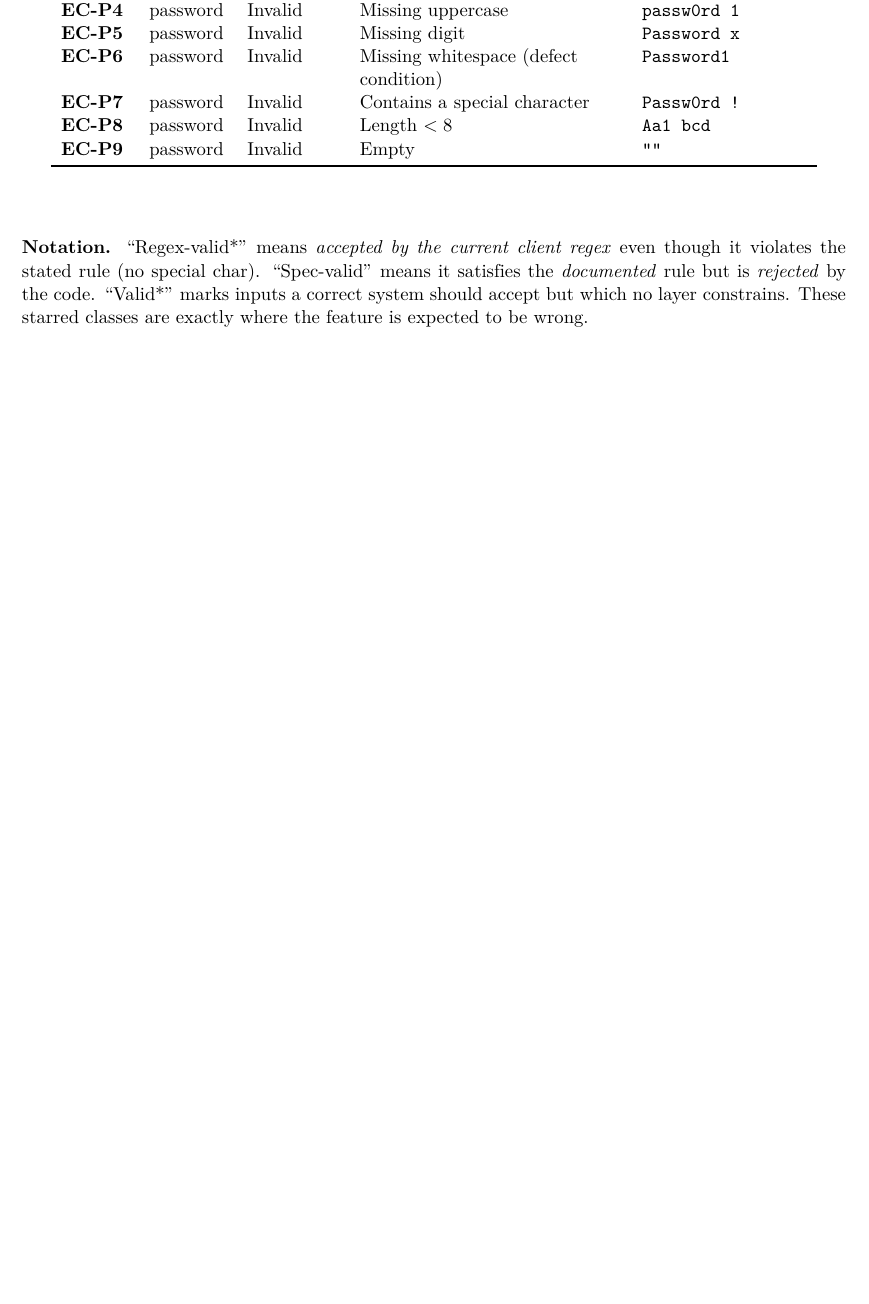
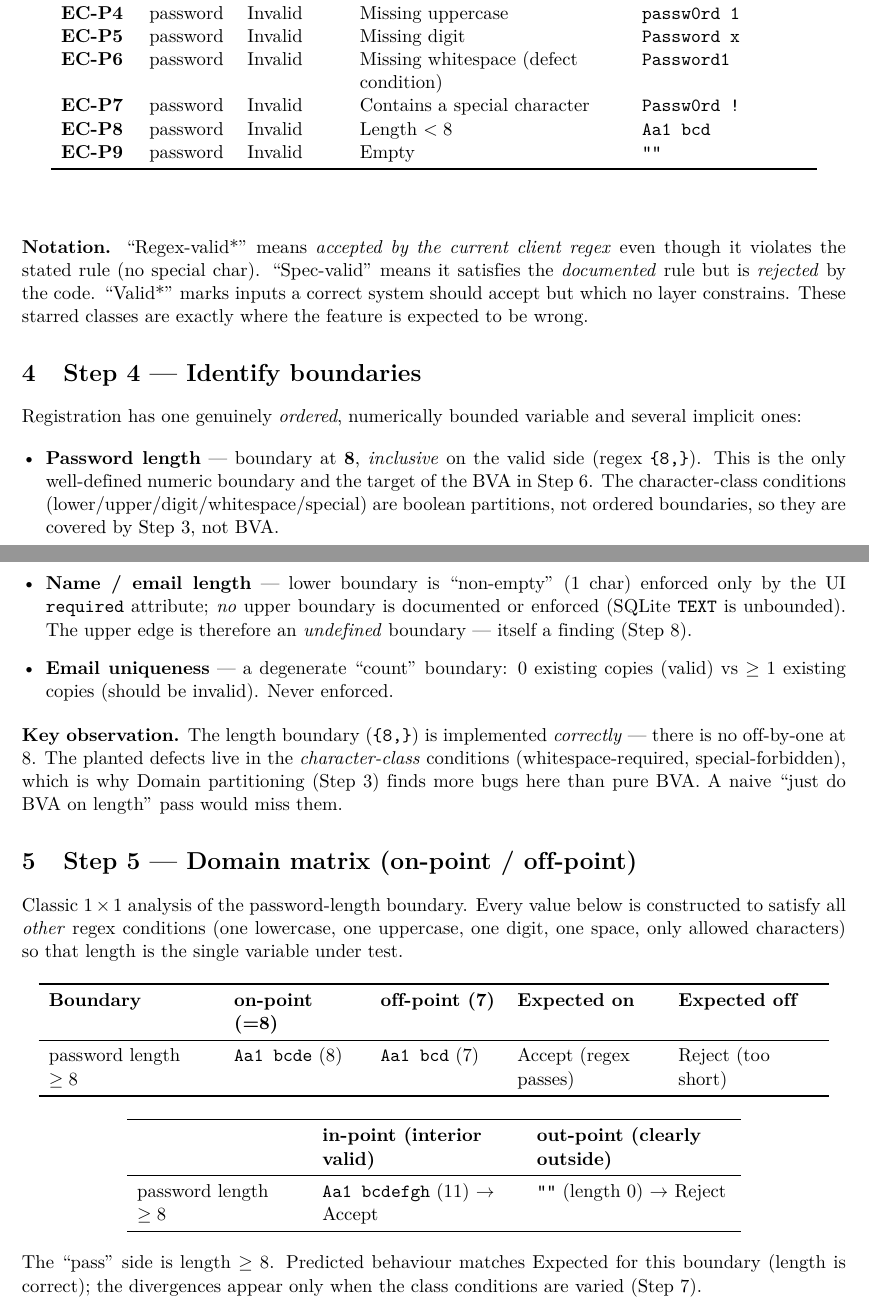
Before and after one commit to dinosauce-285/HW02-Software-Testing, a LaTeX document (reports/test-cases-FR-01.tex): part of page 3 of 3 before the commit and two parts of pages 3 and 4 of 4 after it, the two joined at a grey line, cut so that both start at the same text, the shorter picture padded with empty space. Compiled offline with pdfLaTeX.

Commit message:
test(FR-01): identify password-length boundary and build domain matrix

```diff
--- a/reports/test-cases-FR-01.tex
+++ b/reports/test-cases-FR-01.tex
@@ -161,5 +161,60 @@ satisfies the \emph{documented} rule but is \emph{rejected} by the code. ``Valid
 inputs a correct system should accept but which no layer constrains. These starred classes
 are exactly where the feature is expected to be wrong.
 
+% ------------------------------------------------------------
+\section{Step 4 --- Identify boundaries}
+\label{sec:bounds}
+Registration has one genuinely \emph{ordered}, numerically bounded variable and several
+implicit ones:
+
+\begin{itemize}[leftmargin=*]
+  \item \textbf{Password length} --- boundary at \textbf{8}, \emph{inclusive} on the valid
+  side (regex \verb|{8,}|). This is the only well-defined numeric boundary and the target of
+  the BVA in Step~6. The character-class conditions (lower/upper/digit/whitespace/special)
+  are boolean partitions, not ordered boundaries, so they are covered by Step~3, not BVA.
+  \item \textbf{Name / email length} --- lower boundary is ``non-empty'' (1 char) enforced
+  only by the UI \texttt{required} attribute; \emph{no} upper boundary is documented or
+  enforced (SQLite \texttt{TEXT} is unbounded). The upper edge is therefore an
+  \emph{undefined} boundary --- itself a finding (Step~8).
+  \item \textbf{Email uniqueness} --- a degenerate ``count'' boundary: 0 existing copies
+  (valid) vs $\ge 1$ existing copies (should be invalid). Never enforced.
+\end{itemize}
+
+\noindent\textbf{Key observation.} The length boundary (\verb|{8,}|) is implemented
+\emph{correctly} --- there is no off-by-one at 8. The planted defects live in the
+\emph{character-class} conditions (whitespace-required, special-forbidden), which is why
+Domain partitioning (Step~3) finds more bugs here than pure BVA. A naive ``just do BVA on
+length'' pass would miss them.
+
+\section{Step 5 --- Domain matrix (on-point / off-point)}
+\label{sec:matrix}
+Classic $1\times1$ analysis of the password-length boundary. Every value below is
+constructed to satisfy all \emph{other} regex conditions (one lowercase, one uppercase, one
+digit, one space, only allowed characters) so that length is the single variable under test.
+
+\begin{center}
+\begin{tabular}{L{3.4cm} L{2.6cm} L{2.4cm} L{2.9cm} L{2.9cm}}
+\toprule
+\textbf{Boundary} & \textbf{on-point (=8)} & \textbf{off-point (7)} & \textbf{Expected on} & \textbf{Expected off} \\
+\midrule
+password length $\ge 8$ & \texttt{Aa1 bcde} (8) & \texttt{Aa1 bcd} (7) & Accept (regex passes) & Reject (too short) \\
+\bottomrule
+\end{tabular}
+\end{center}
+
+\begin{center}
+\begin{tabular}{L{3.4cm} L{4.0cm} L{4.0cm}}
+\toprule
+ & \textbf{in-point (interior valid)} & \textbf{out-point (clearly outside)} \\
+\midrule
+password length $\ge 8$ & \texttt{Aa1 bcdefgh} (11) $\to$ Accept & \verb|""| (length 0) $\to$ Reject \\
+\bottomrule
+\end{tabular}
+\end{center}
+
+\noindent The ``pass'' side is length~$\ge 8$. Predicted behaviour matches Expected for this
+boundary (length is correct); the divergences appear only when the class conditions are
+varied (Step~7).
+
 % APPEND-BELOW
 \end{document}
```
